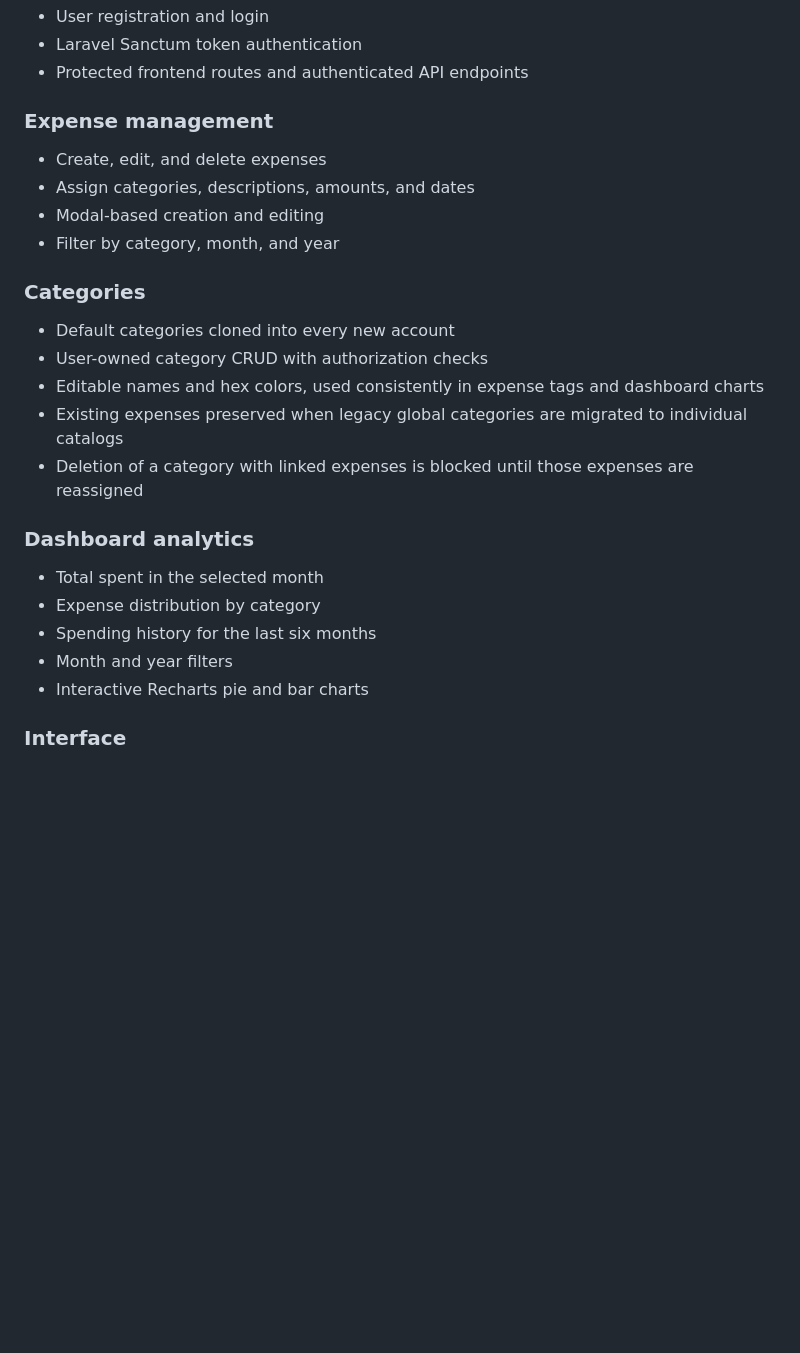
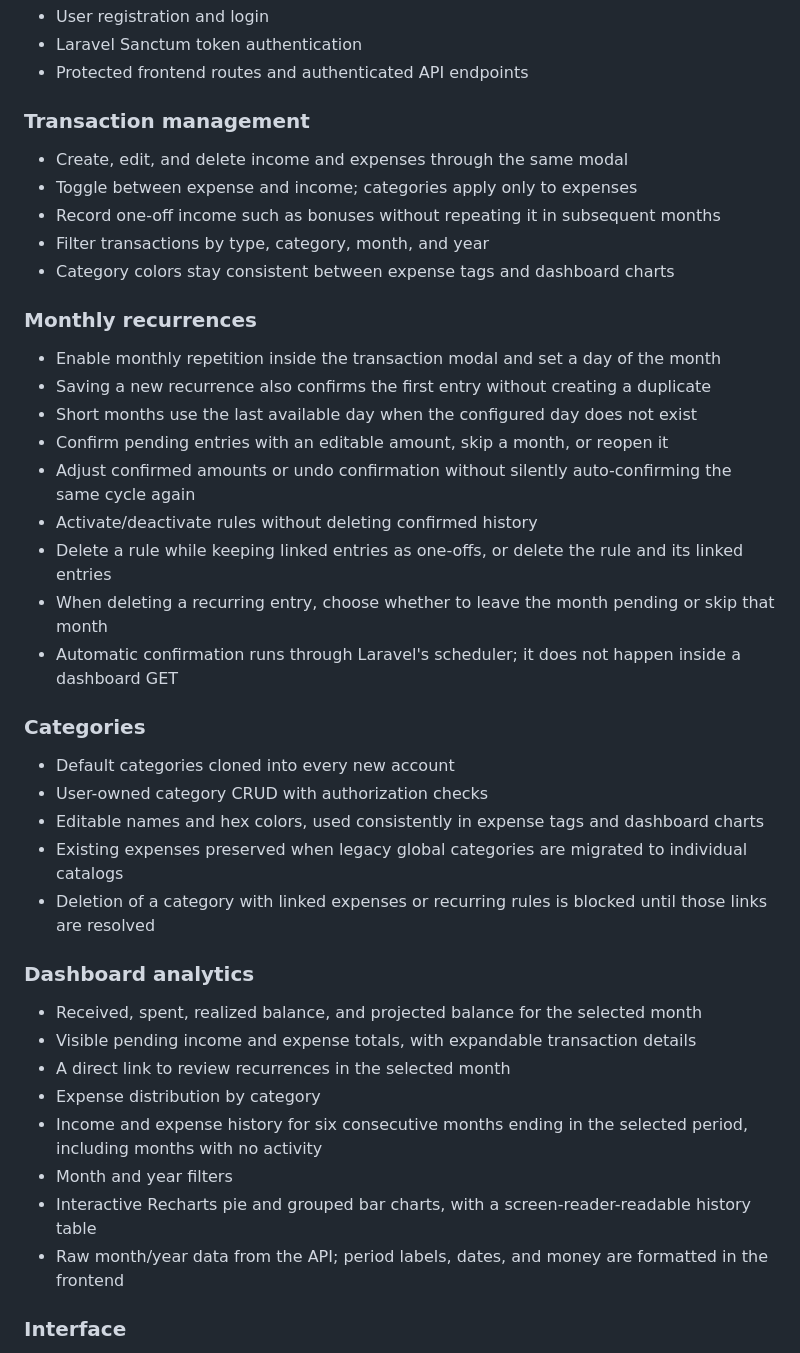
Before and after one commit to localhost-ayu/aflua, a Markdown page: README.md, the part around one of its changes. Drawn GitHub-style; blank space fills up the shorter version.

Commit message:
docs: document cash flow dashboard and recurring transaction workflow

```diff
--- a/README.md
+++ b/README.md
@@ -37,12 +39,25 @@ The visual system replaces the original violet, card-heavy UI with a warmer and
 - Laravel Sanctum token authentication
 - Protected frontend routes and authenticated API endpoints
 
-### Expense management
+### Transaction management
 
-- Create, edit, and delete expenses
-- Assign categories, descriptions, amounts, and dates
-- Modal-based creation and editing
-- Filter by category, month, and year
+- Create, edit, and delete income and expenses through the same modal
+- Toggle between expense and income; categories apply only to expenses
+- Record one-off income such as bonuses without repeating it in subsequent months
+- Filter transactions by type, category, month, and year
+- Category colors stay consistent between expense tags and dashboard charts
+
+### Monthly recurrences
+
+- Enable monthly repetition inside the transaction modal and set a day of the month
+- Saving a new recurrence also confirms the first entry without creating a duplicate
+- Short months use the last available day when the configured day does not exist
+- Confirm pending entries with an editable amount, skip a month, or reopen it
+- Adjust confirmed amounts or undo confirmation without silently auto-confirming the same cycle again
+- Activate/deactivate rules without deleting confirmed history
+- Delete a rule while keeping linked entries as one-offs, or delete the rule and its linked entries
+- When deleting a recurring entry, choose whether to leave the month pending or skip that month
+- Automatic confirmation runs through Laravel's scheduler; it does not happen inside a dashboard GET
 
 ### Categories
 
@@ -50,15 +65,18 @@ The visual system replaces the original violet, card-heavy UI with a warmer and
 - User-owned category CRUD with authorization checks
 - Editable names and hex colors, used consistently in expense tags and dashboard charts
 - Existing expenses preserved when legacy global categories are migrated to individual catalogs
-- Deletion of a category with linked expenses is blocked until those expenses are reassigned
+- Deletion of a category with linked expenses or recurring rules is blocked until those links are resolved
 
 ### Dashboard analytics
 
-- Total spent in the selected month
+- Received, spent, realized balance, and projected balance for the selected month
+- Visible pending income and expense totals, with expandable transaction details
+- A direct link to review recurrences in the selected month
 - Expense distribution by category
-- Spending history for the last six months
+- Income and expense history for six consecutive months ending in the selected period, including months with no activity
 - Month and year filters
-- Interactive Recharts pie and bar charts
+- Interactive Recharts pie and grouped bar charts, with a screen-reader-readable history table
+- Raw month/year data from the API; period labels, dates, and money are formatted in the frontend
 
 ### Interface
 
```
Also changed, not shown: other parts of README.md (+75 -20 lines).
